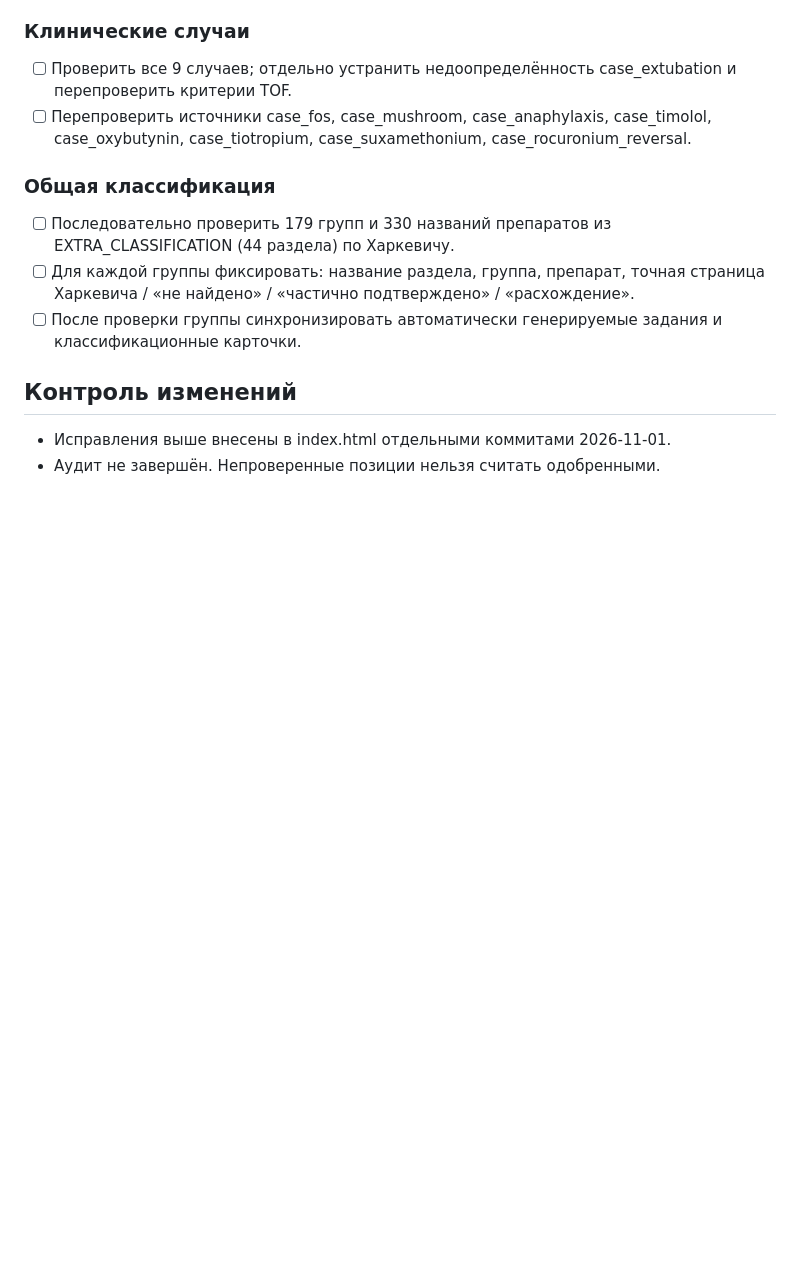
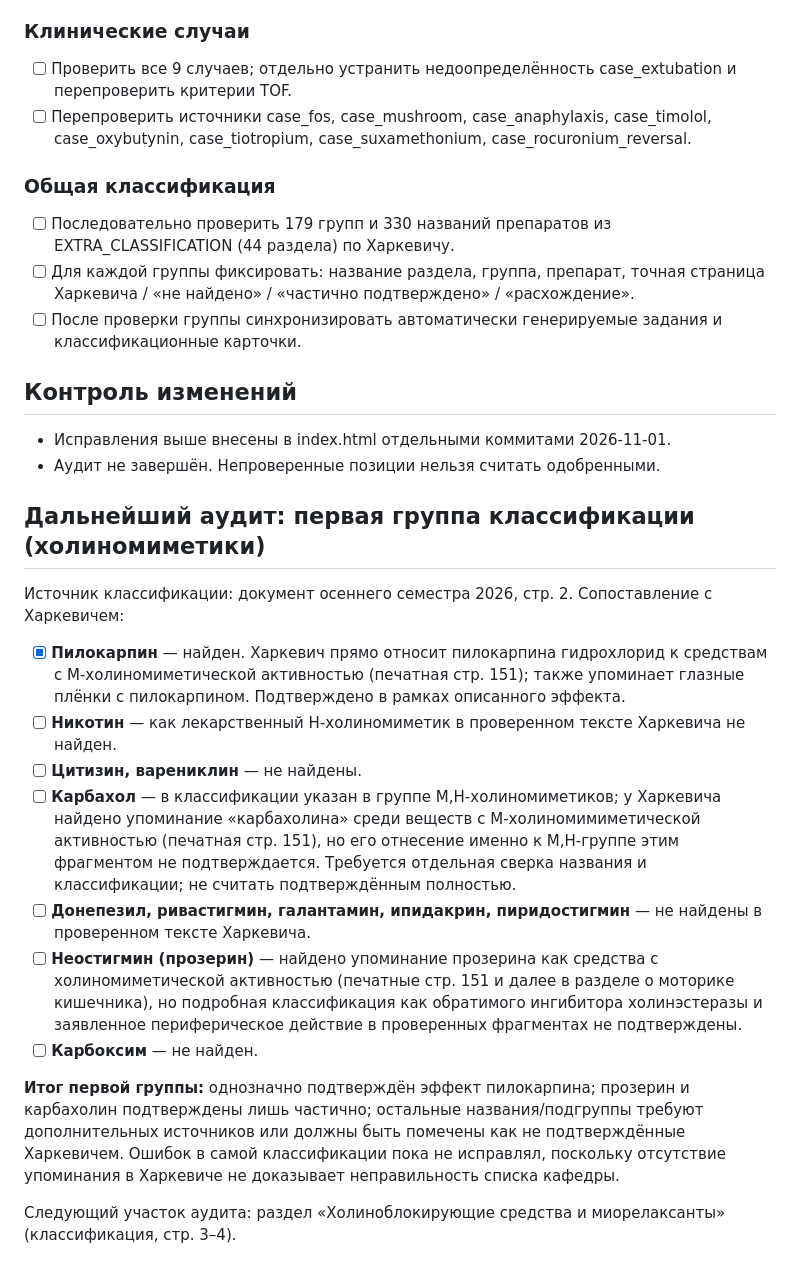
Before and after one commit to AkiraWolf2828/pharmstudy, a Markdown page: AUDIT_LOG.md, the part around the change. Drawn GitHub-style; blank space fills up the shorter version.

Commit message:
Record first classification audit results

```diff
--- a/AUDIT_LOG.md
+++ b/AUDIT_LOG.md
@@ -40,3 +40,19 @@
 ## Контроль изменений
 - Исправления выше внесены в index.html отдельными коммитами 2026-11-01.
 - Аудит не завершён. Непроверенные позиции нельзя считать одобренными.
+
+## Дальнейший аудит: первая группа классификации (холиномиметики)
+
+Источник классификации: документ осеннего семестра 2026, стр. 2. Сопоставление с Харкевичем:
+
+- [x] **Пилокарпин** — найден. Харкевич прямо относит пилокарпина гидрохлорид к средствам с М-холиномиметической активностью (печатная стр. 151); также упоминает глазные плёнки с пилокарпином. Подтверждено в рамках описанного эффекта.
+- [ ] **Никотин** — как лекарственный Н-холиномиметик в проверенном тексте Харкевича не найден.
+- [ ] **Цитизин, варениклин** — не найдены.
+- [ ] **Карбахол** — в классификации указан в группе М,Н-холиномиметиков; у Харкевича найдено упоминание «карбахолина» среди веществ с М-холиномимиметической активностью (печатная стр. 151), но его отнесение именно к М,Н-группе этим фрагментом не подтверждается. Требуется отдельная сверка названия и классификации; не считать подтверждённым полностью.
+- [ ] **Донепезил, ривастигмин, галантамин, ипидакрин, пиридостигмин** — не найдены в проверенном тексте Харкевича.
+- [ ] **Неостигмин (прозерин)** — найдено упоминание прозерина как средства с холиномиметической активностью (печатные стр. 151 и далее в разделе о моторике кишечника), но подробная классификация как обратимого ингибитора холинэстеразы и заявленное периферическое действие в проверенных фрагментах не подтверждены.
+- [ ] **Карбоксим** — не найден.
+
+**Итог первой группы:** однозначно подтверждён эффект пилокарпина; прозерин и карбахолин подтверждены лишь частично; остальные названия/подгруппы требуют дополнительных источников или должны быть помечены как не подтверждённые Харкевичем. Ошибок в самой классификации пока не исправлял, поскольку отсутствие упоминания в Харкевиче не доказывает неправильность списка кафедры.
+
+Следующий участок аудита: раздел «Холиноблокирующие средства и миорелаксанты» (классификация, стр. 3–4).
```
